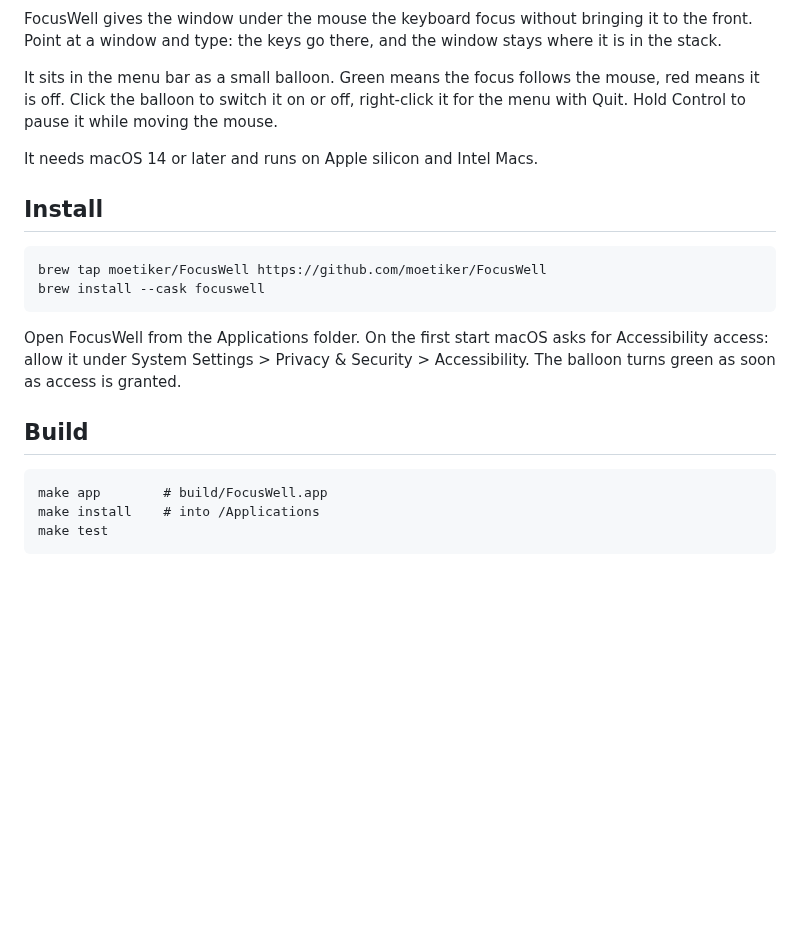
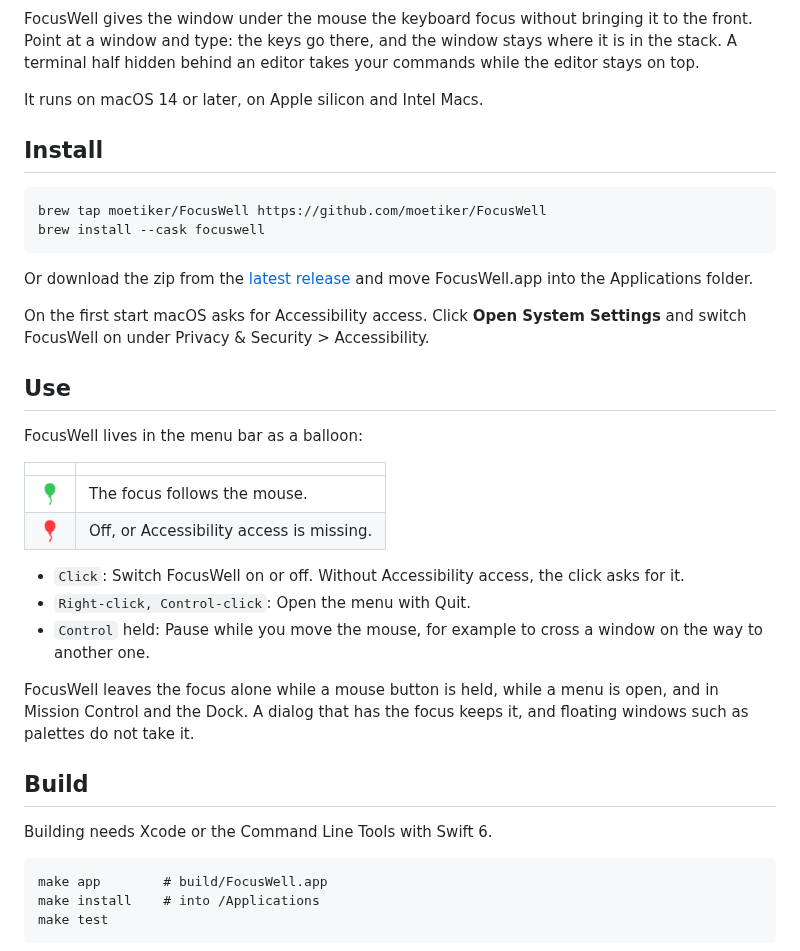
Before and after one commit to moetiker/FocusWell, a Markdown page: README.md, the part around one of its changes. Drawn GitHub-style; pictures changed too: docs/balloon-off.png (added), docs/balloon-on.png (added); blank space fills up the shorter version.

Commit message:
README: icon, badges and a section on using FocusWell

```diff
--- a/README.md
+++ b/README.md
@@ -2,24 +12,43 @@
 
 FocusWell gives the window under the mouse the keyboard focus without bringing it to
 the front. Point at a window and type: the keys go there, and the window stays where it
-is in the stack.
+is in the stack. A terminal half hidden behind an editor takes your commands while the
+editor stays on top.
 
-It sits in the menu bar as a small balloon. Green means the focus follows the mouse, red
-means it is off. Click the balloon to switch it on or off, right-click it for the menu
-with Quit. Hold Control to pause it while moving the mouse.
-
-It needs macOS 14 or later and runs on Apple silicon and Intel Macs.
+It runs on macOS 14 or later, on Apple silicon and Intel Macs.
 
 ## Install
 
     brew tap moetiker/FocusWell https://github.com/moetiker/FocusWell
     brew install --cask focuswell
 
-Open FocusWell from the Applications folder. On the first start macOS asks for
-Accessibility access: allow it under System Settings > Privacy & Security >
-Accessibility. The balloon turns green as soon as access is granted.
+Or download the zip from the [latest release](https://github.com/moetiker/FocusWell/releases/latest)
+and move FocusWell.app into the Applications folder.
+
+On the first start macOS asks for Accessibility access. Click **Open System Settings**
+and switch FocusWell on under Privacy & Security > Accessibility.
+
+## Use
+
+FocusWell lives in the menu bar as a balloon:
+
+| | |
+|---|---|
+| <img src="docs/balloon-on.png" width="24" alt="green balloon"> | The focus follows the mouse. |
+| <img src="docs/balloon-off.png" width="24" alt="red balloon"> | Off, or Accessibility access is missing. |
+
+- `Click`: Switch FocusWell on or off. Without Accessibility access, the click asks for it.
+- `Right-click, Control-click`: Open the menu with Quit.
+- `Control` held: Pause while you move the mouse, for example to cross a window on the
+  way to another one.
+
+FocusWell leaves the focus alone while a mouse button is held, while a menu is open,
+and in Mission Control and the Dock. A dialog that has the focus keeps it, and floating
+windows such as palettes do not take it.
 
 ## Build
+
+Building needs Xcode or the Command Line Tools with Swift 6.
 
     make app        # build/FocusWell.app
     make install    # into /Applications
```
Also changed, not shown: other parts of README.md (+11 -1 lines), docs/icon.png (added).
